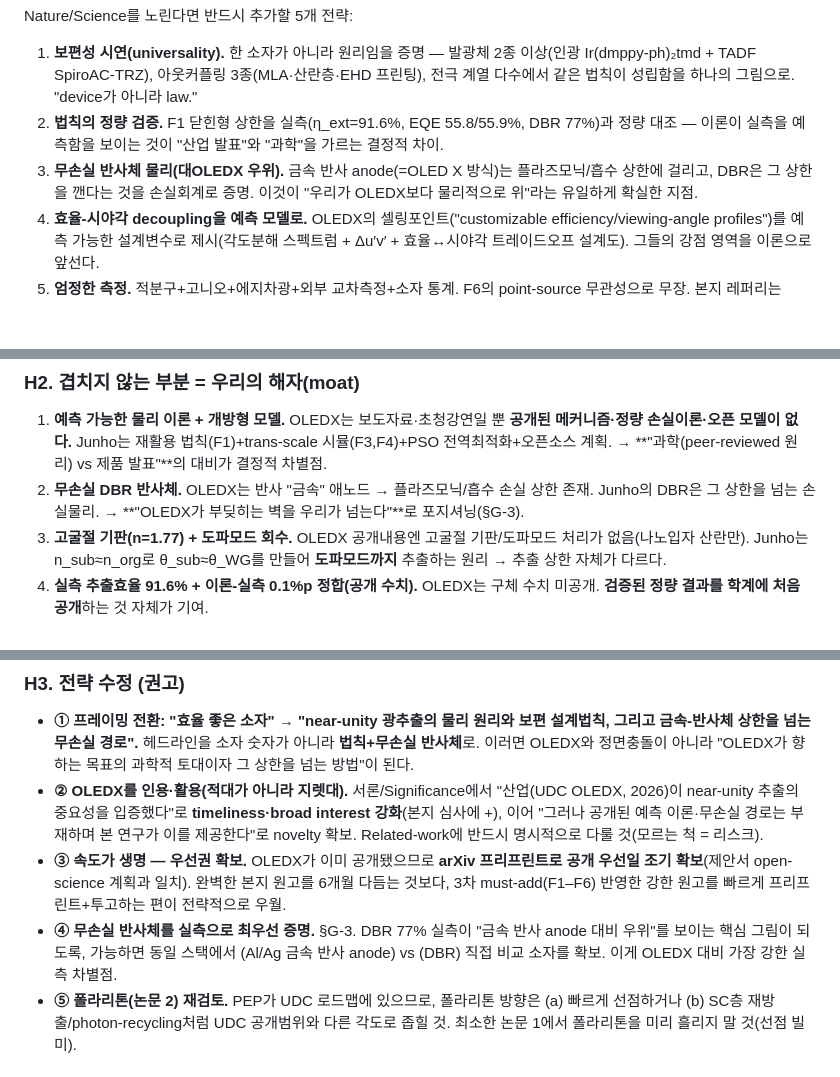
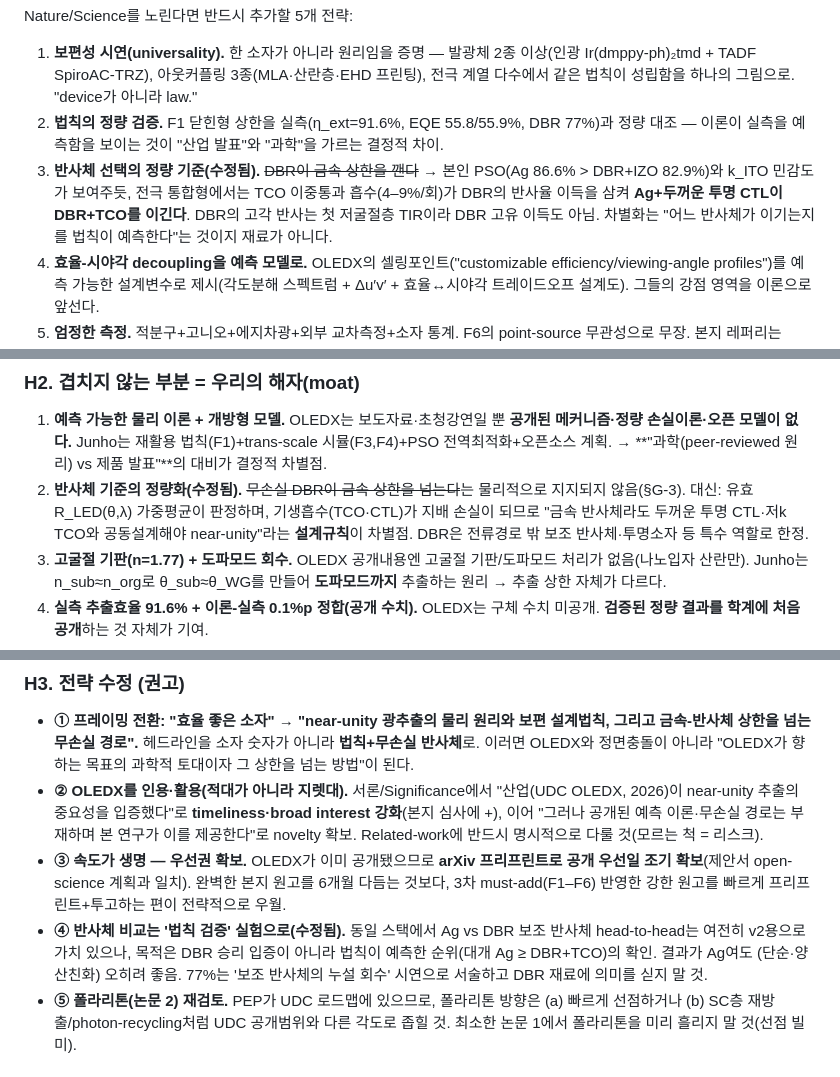
Before and after one commit to jjoono/OLED-, a Markdown page: paper_storyline_review.md, 3 parts joined by grey strips. GitHub-like rendering; blank space fills up the shorter version.

```diff
--- a/paper_storyline_review.md
+++ b/paper_storyline_review.md
@@ -52,7 +52,7 @@
 Nature/Science를 노린다면 반드시 추가할 5개 전략:
 1. **보편성 시연(universality).** 한 소자가 아니라 원리임을 증명 — 발광체 2종 이상(인광 Ir(dmppy-ph)₂tmd + TADF SpiroAC-TRZ), 아웃커플링 3종(MLA·산란층·EHD 프린팅), 전극 계열 다수에서 같은 법칙이 성립함을 하나의 그림으로. "device가 아니라 law."
 2. **법칙의 정량 검증.** F1 닫힌형 상한을 실측(η_ext=91.6%, EQE 55.8/55.9%, DBR 77%)과 정량 대조 — 이론이 실측을 예측함을 보이는 것이 "산업 발표"와 "과학"을 가르는 결정적 차이.
-3. **무손실 반사체 물리(대OLEDX 우위).** 금속 반사 anode(=OLED X 방식)는 플라즈모닉/흡수 상한에 걸리고, DBR은 그 상한을 깬다는 것을 손실회계로 증명. 이것이 "우리가 OLEDX보다 물리적으로 위"라는 유일하게 확실한 지점.
+3. **반사체 선택의 정량 기준(수정됨).** ~~DBR이 금속 상한을 깬다~~ → 본인 PSO(Ag 86.6% > DBR+IZO 82.9%)와 k_ITO 민감도가 보여주듯, 전극 통합형에서는 TCO 이중통과 흡수(4–9%/회)가 DBR의 반사율 이득을 삼켜 **Ag+두꺼운 투명 CTL이 DBR+TCO를 이긴다**. DBR의 고각 반사는 첫 저굴절층 TIR이라 DBR 고유 이득도 아님. 차별화는 "어느 반사체가 이기는지를 법칙이 예측한다"는 것이지 재료가 아니다.
 4. **효율-시야각 decoupling을 예측 모델로.** OLEDX의 셀링포인트("customizable efficiency/viewing-angle profiles")를 예측 가능한 설계변수로 제시(각도분해 스펙트럼 + Δu′v′ + 효율↔시야각 트레이드오프 설계도). 그들의 강점 영역을 이론으로 앞선다.
 5. **엄정한 측정.** 적분구+고니오+에지차광+외부 교차측정+소자 통계. F6의 point-source 무관성으로 무장. 본지 레퍼리는 near-unity를 반드시 측정으로 공격한다.
 
@@ -71,7 +71,7 @@ Nature/Science를 노린다면 반드시 추가할 5개 전략:
 
 ### H2. 겹치지 않는 부분 = 우리의 해자(moat)
 1. **예측 가능한 물리 이론 + 개방형 모델.** OLEDX는 보도자료·초청강연일 뿐 **공개된 메커니즘·정량 손실이론·오픈 모델이 없다.** Junho는 재활용 법칙(F1)+trans-scale 시뮬(F3,F4)+PSO 전역최적화+오픈소스 계획. → **"과학(peer-reviewed 원리) vs 제품 발표"**의 대비가 결정적 차별점.
-2. **무손실 DBR 반사체.** OLEDX는 반사 "금속" 애노드 → 플라즈모닉/흡수 손실 상한 존재. Junho의 DBR은 그 상한을 넘는 손실물리. → **"OLEDX가 부딪히는 벽을 우리가 넘는다"**로 포지셔닝(§G-3).
+2. **반사체 기준의 정량화(수정됨).** ~~무손실 DBR이 금속 상한을 넘는다~~는 물리적으로 지지되지 않음(§G-3). 대신: 유효 R_LED(θ,λ) 가중평균이 판정하며, 기생흡수(TCO·CTL)가 지배 손실이 되므로 "금속 반사체라도 두꺼운 투명 CTL·저k TCO와 공동설계해야 near-unity"라는 **설계규칙**이 차별점. DBR은 전류경로 밖 보조 반사체·투명소자 등 특수 역할로 한정.
 3. **고굴절 기판(n=1.77) + 도파모드 회수.** OLEDX 공개내용엔 고굴절 기판/도파모드 처리가 없음(나노입자 산란만). Junho는 n_sub≈n_org로 θ_sub≈θ_WG를 만들어 **도파모드까지** 추출하는 원리 → 추출 상한 자체가 다르다.
 4. **실측 추출효율 91.6% + 이론-실측 0.1%p 정합(공개 수치).** OLEDX는 구체 수치 미공개. **검증된 정량 결과를 학계에 처음 공개**하는 것 자체가 기여.
 5. **BEOLED(조명/바이오) + 유연 기판(Ou 2024 KK 염료)** 축 — OLEDX는 디스플레이(TEOLED) 중심. 응용 영역 차별화 가능.
@@ -80,7 +80,7 @@ Nature/Science를 노린다면 반드시 추가할 5개 전략:
 - **① 프레이밍 전환: "효율 좋은 소자" → "near-unity 광추출의 물리 원리와 보편 설계법칙, 그리고 금속-반사체 상한을 넘는 무손실 경로".** 헤드라인을 소자 숫자가 아니라 **법칙+무손실 반사체**로. 이러면 OLEDX와 정면충돌이 아니라 "OLEDX가 향하는 목표의 과학적 토대이자 그 상한을 넘는 방법"이 된다.
 - **② OLEDX를 인용·활용(적대가 아니라 지렛대).** 서론/Significance에서 "산업(UDC OLEDX, 2026)이 near-unity 추출의 중요성을 입증했다"로 **timeliness·broad interest 강화**(본지 심사에 +), 이어 "그러나 공개된 예측 이론·무손실 경로는 부재하며 본 연구가 이를 제공한다"로 novelty 확보. Related-work에 반드시 명시적으로 다룰 것(모르는 척 = 리스크).
 - **③ 속도가 생명 — 우선권 확보.** OLEDX가 이미 공개됐으므로 **arXiv 프리프린트로 공개 우선일 조기 확보**(제안서 open-science 계획과 일치). 완벽한 본지 원고를 6개월 다듬는 것보다, 3차 must-add(F1–F6) 반영한 강한 원고를 빠르게 프리프린트+투고하는 편이 전략적으로 우월.
-- **④ 무손실 반사체를 실측으로 최우선 증명.** §G-3. DBR 77% 실측이 "금속 반사 anode 대비 우위"를 보이는 핵심 그림이 되도록, 가능하면 동일 스택에서 (Al/Ag 금속 반사 anode) vs (DBR) 직접 비교 소자를 확보. 이게 OLEDX 대비 가장 강한 실측 차별점.
+- **④ 반사체 비교는 '법칙 검증' 실험으로(수정됨).** 동일 스택에서 Ag vs DBR 보조 반사체 head-to-head는 여전히 v2용으로 가치 있으나, 목적은 DBR 승리 입증이 아니라 법칙이 예측한 순위(대개 Ag ≥ DBR+TCO)의 확인. 결과가 Ag여도 (단순·양산친화) 오히려 좋음. 77%는 '보조 반사체의 누설 회수' 시연으로 서술하고 DBR 재료에 의미를 싣지 말 것.
 - **⑤ 폴라리톤(논문 2) 재검토.** PEP가 UDC 로드맵에 있으므로, 폴라리톤 방향은 (a) 빠르게 선점하거나 (b) SC층 재방출/photon-recycling처럼 UDC 공개범위와 다른 각도로 좁힐 것. 최소한 논문 1에서 폴라리톤을 미리 흘리지 말 것(선점 빌미).
 
 ### H3-보론. arXiv 프리프린트로 선점하는 것의 의미
```
Also changed, not shown: preprint_core_outline.md (+6 -6 lines).
